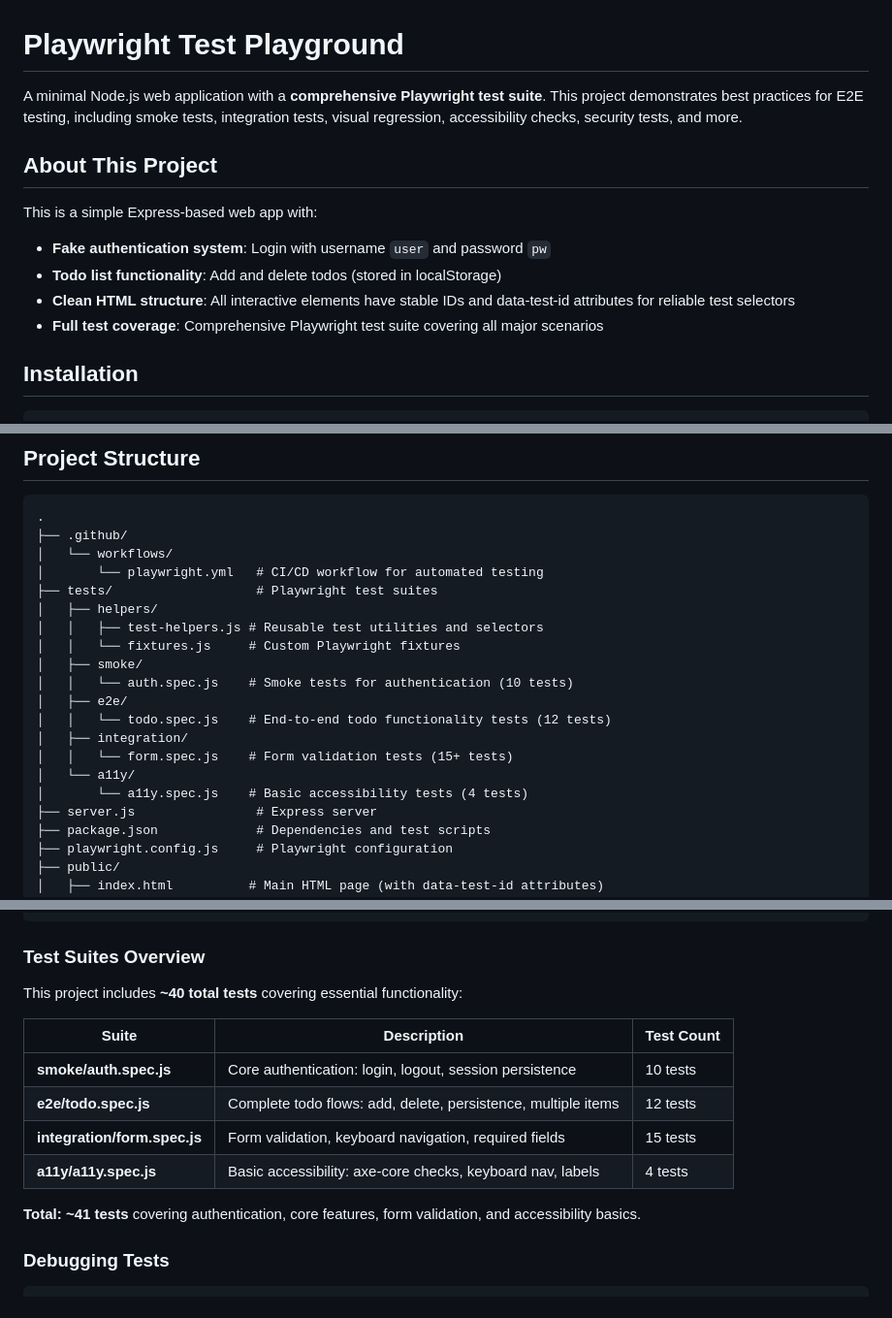
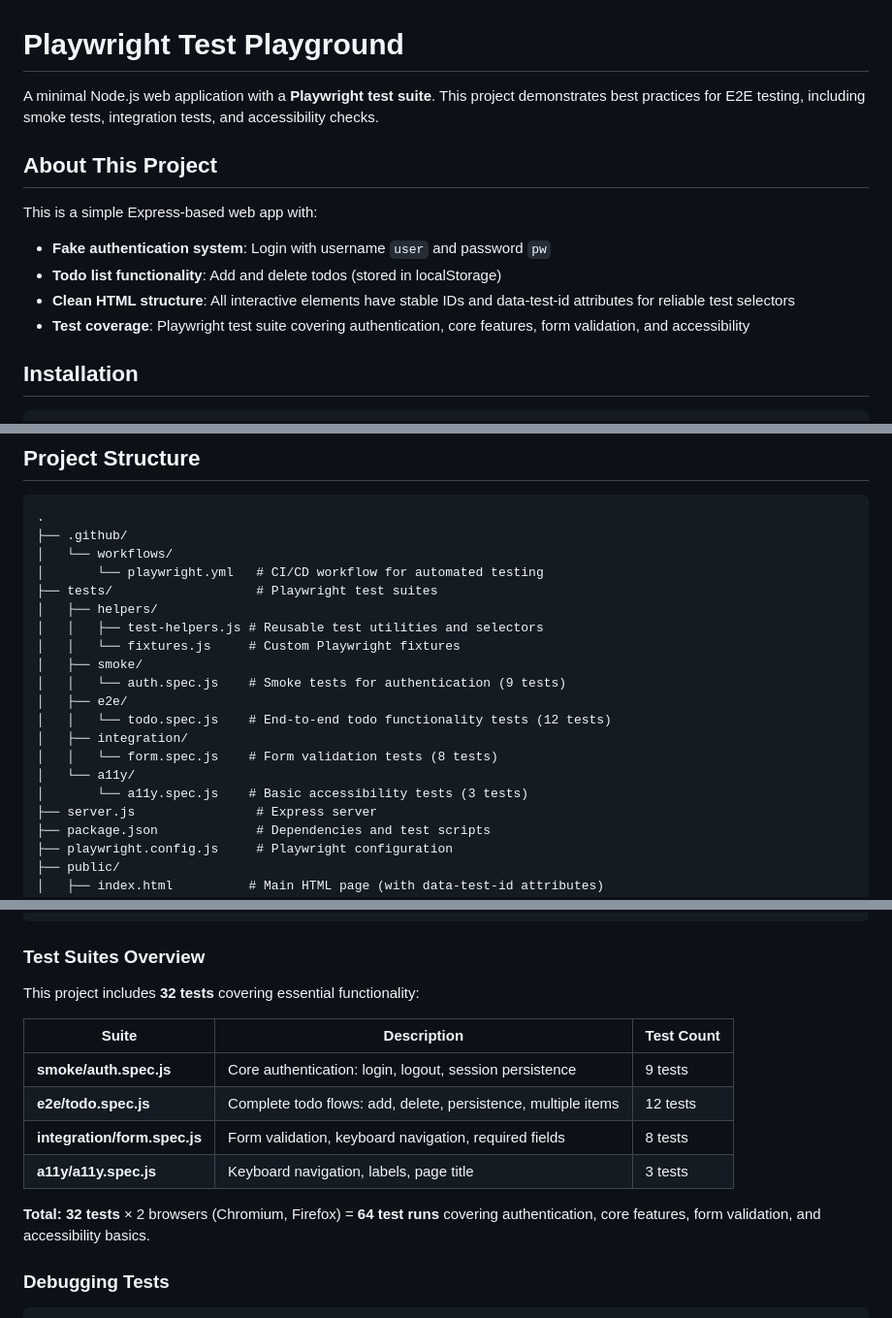
Before and after one commit to yessine18/PlayWright-test, a Markdown page: README.md, 3 parts joined by grey strips. Shown: that part at 97% size. Drawn GitHub-style.

Commit message:
docs: update README with final test suite specifications

```diff
--- a/README.md
+++ b/README.md
@@ -1,6 +1,6 @@
 # Playwright Test Playground
 
-A minimal Node.js web application with a **comprehensive Playwright test suite**. This project demonstrates best practices for E2E testing, including smoke tests, integration tests, visual regression, accessibility checks, security tests, and more.
+A minimal Node.js web application with a **Playwright test suite**. This project demonstrates best practices for E2E testing, including smoke tests, integration tests, and accessibility checks.
 
 ## About This Project
 
@@ -8,7 +8,7 @@ This is a simple Express-based web app with:
 - **Fake authentication system**: Login with username `user` and password `pw`
 - **Todo list functionality**: Add and delete todos (stored in localStorage)
 - **Clean HTML structure**: All interactive elements have stable IDs and data-test-id attributes for reliable test selectors
-- **Full test coverage**: Comprehensive Playwright test suite covering all major scenarios
+- **Test coverage**: Playwright test suite covering authentication, core features, form validation, and accessibility
 
 ## Installation
 
@@ -90,13 +90,13 @@ The following stable IDs and data-test-id attributes are available for writing P
 │   │   ├── test-helpers.js # Reusable test utilities and selectors
 │   │   └── fixtures.js     # Custom Playwright fixtures
 │   ├── smoke/
-│   │   └── auth.spec.js    # Smoke tests for authentication (10 tests)
+│   │   └── auth.spec.js    # Smoke tests for authentication (9 tests)
 │   ├── e2e/
 │   │   └── todo.spec.js    # End-to-end todo functionality tests (12 tests)
 │   ├── integration/
-│   │   └── form.spec.js    # Form validation tests (15+ tests)
+│   │   └── form.spec.js    # Form validation tests (8 tests)
 │   └── a11y/
-│       └── a11y.spec.js    # Basic accessibility tests (4 tests)
+│       └── a11y.spec.js    # Basic accessibility tests (3 tests)
 ├── server.js                # Express server
 ├── package.json             # Dependencies and test scripts
 ├── playwright.config.js     # Playwright configuration
@@ -171,16 +170,16 @@ npm run test:ci
 
 ### Test Suites Overview
 
-This project includes **~40 total tests** covering essential functionality:
+This project includes **32 tests** covering essential functionality:
 
 | Suite | Description | Test Count |
 |-------|-------------|------------|
-| **smoke/auth.spec.js** | Core authentication: login, logout, session persistence | 10 tests |
+| **smoke/auth.spec.js** | Core authentication: login, logout, session persistence | 9 tests |
 | **e2e/todo.spec.js** | Complete todo flows: add, delete, persistence, multiple items | 12 tests |
-| **integration/form.spec.js** | Form validation, keyboard navigation, required fields | 15 tests |
-| **a11y/a11y.spec.js** | Basic accessibility: axe-core checks, keyboard nav, labels | 4 tests |
+| **integration/form.spec.js** | Form validation, keyboard navigation, required fields | 8 tests |
+| **a11y/a11y.spec.js** | Keyboard navigation, labels, page title | 3 tests |
 
-**Total: ~41 tests** covering authentication, core features, form validation, and accessibility basics.
+**Total: 32 tests** × 2 browsers (Chromium, Firefox) = **64 test runs** covering authentication, core features, form validation, and accessibility basics.
 
 ### Debugging Tests
 
```
Also changed, not shown: other parts of README.md (+2 -5 lines).
